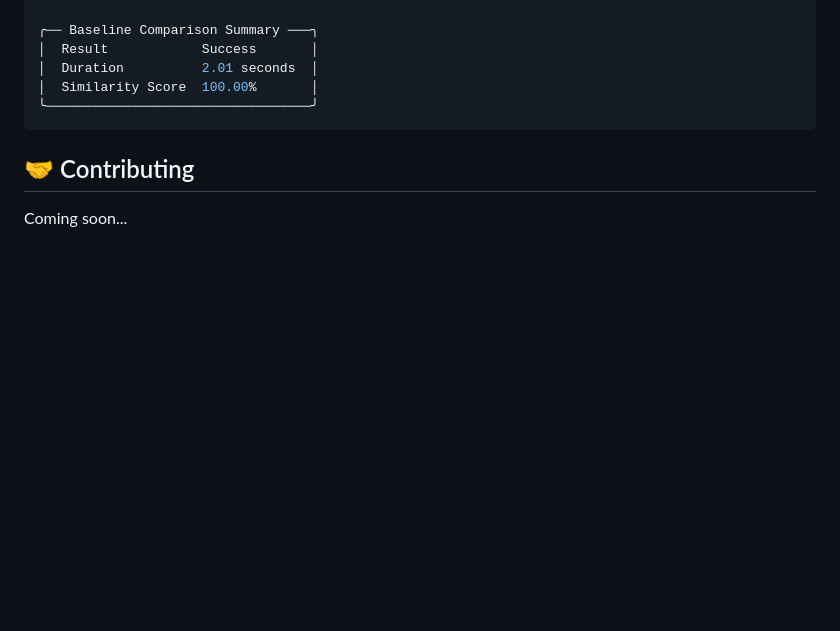
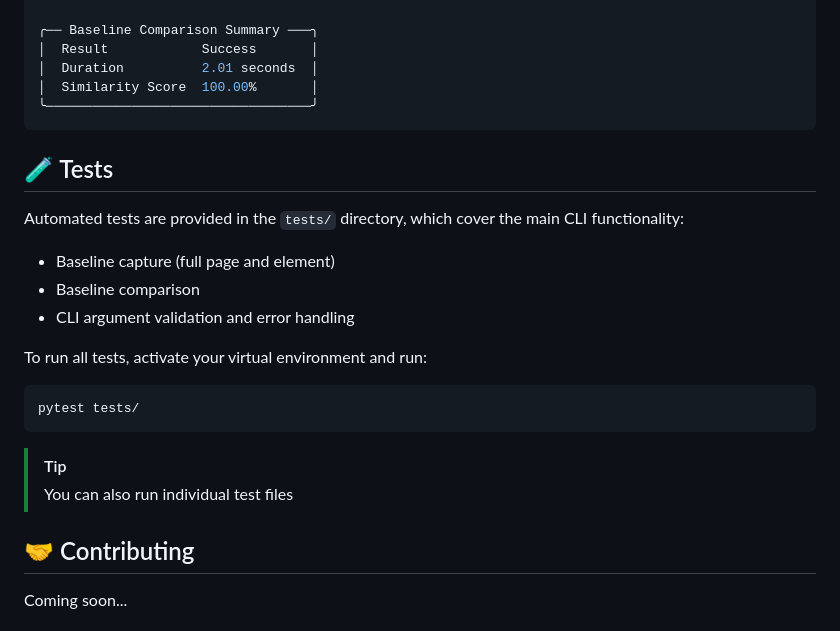
Before and after one commit to Hiccup-za/baseline-cli, a Markdown page: README.md, the part around the change printed below. Rendered like a GitHub page; blank space fills up the shorter version.

Commit message:
feat: updated README

````diff
--- a/README.md
+++ b/README.md
@@ -91,6 +91,22 @@ Results compiled
 ╰──────────────────────────────────╯
 ```
 
+## 🧪 Tests
+
+Automated tests are provided in the `tests/` directory, which cover the main CLI functionality:
+- Baseline capture (full page and element)
+- Baseline comparison
+- CLI argument validation and error handling
+
+To run all tests, activate your virtual environment and run:
+
+```sh
+pytest tests/
+```
+
+> [!TIP]
+> You can also run individual test files
+
 ## 🤝 Contributing
 
 Coming soon...
````
Also changed, not shown: other parts of README.md (+1 -1 lines).
